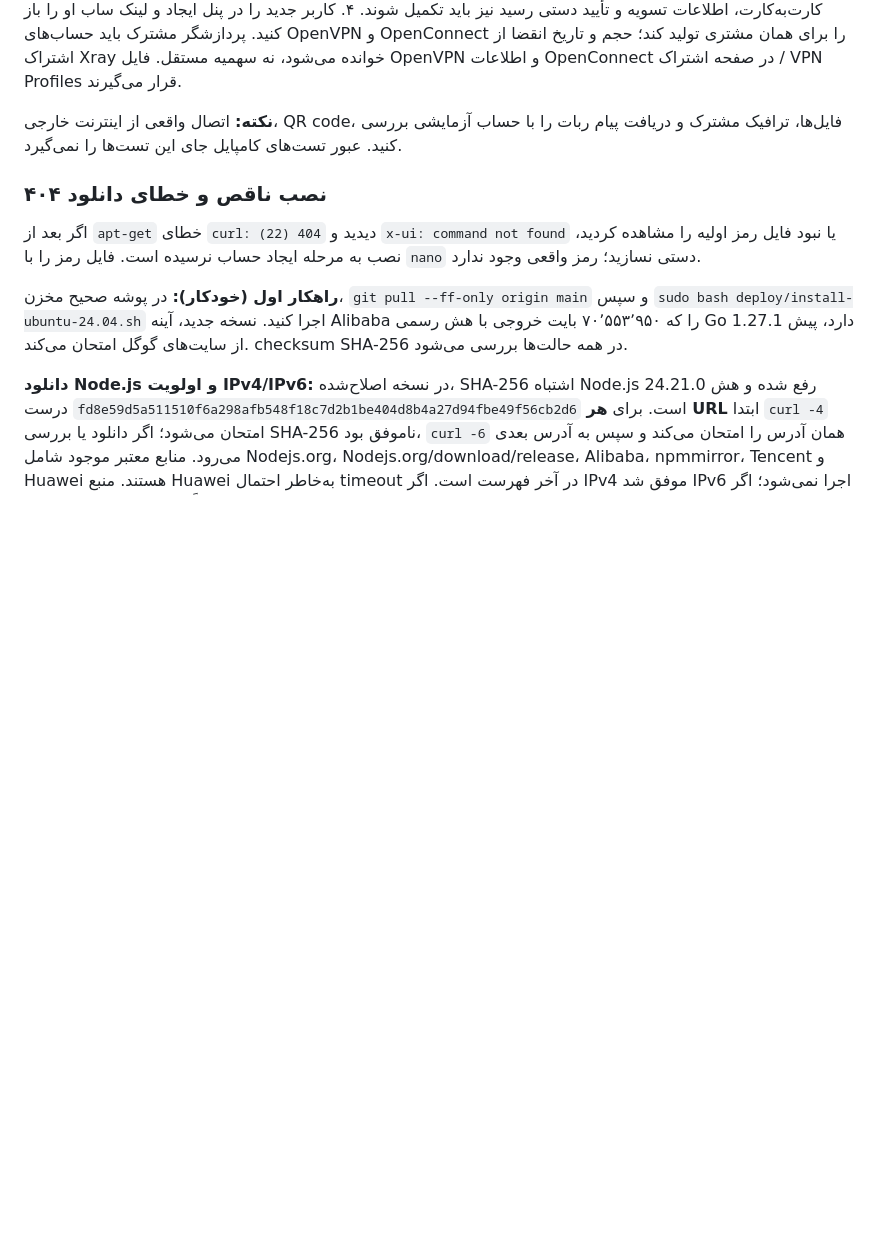
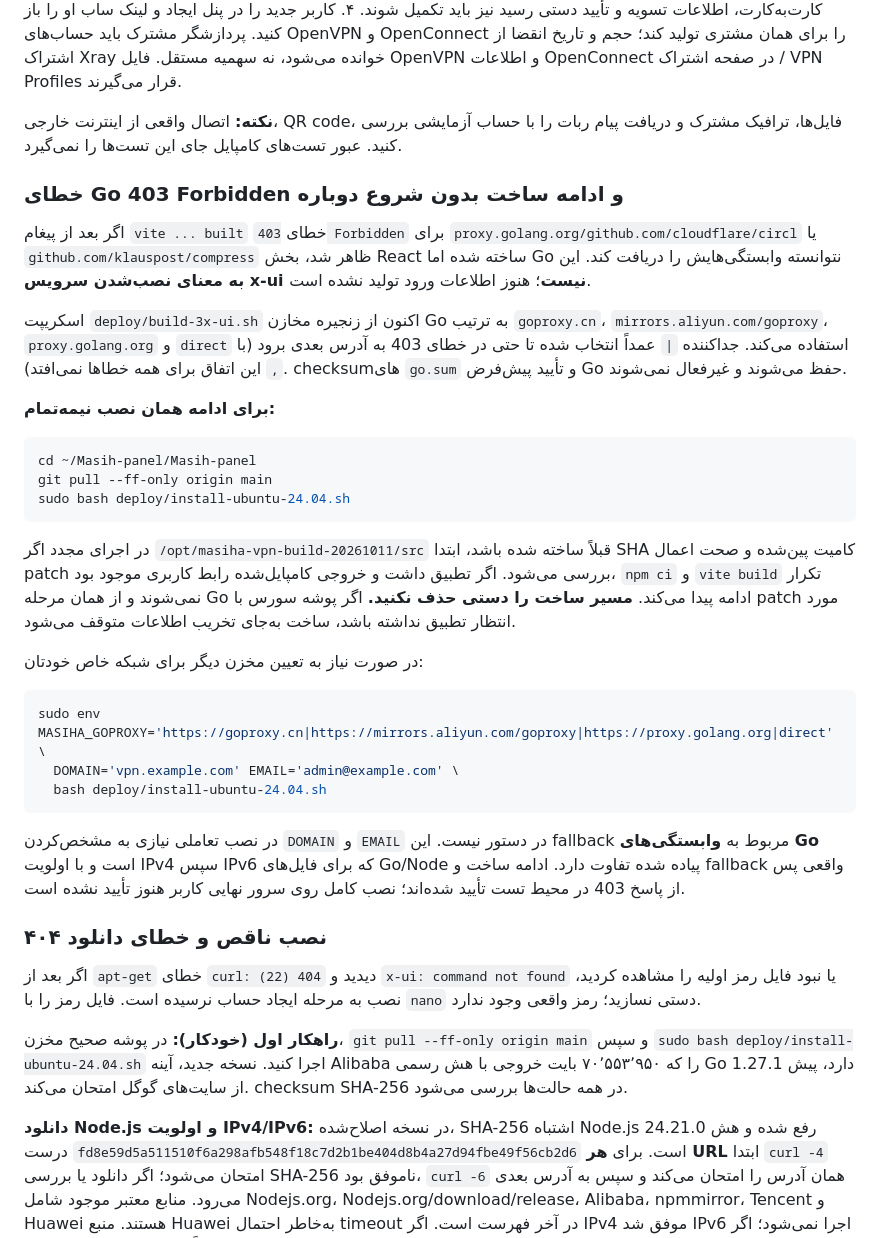
Before and after one commit to masiweb/Masih-panel, a Markdown page: docs/INSTALL_NEW_SERVER_FA.md, the part around the change. Rendered like a GitHub page; blank space fills up the shorter version.

Commit message:
docs: explain Go module 403 fallback and safe resumable build procedure

````diff
--- a/docs/INSTALL_NEW_SERVER_FA.md
+++ b/docs/INSTALL_NEW_SERVER_FA.md
@@ -46,6 +46,32 @@ sudo cat /root/masiha-vpn-initial-login.env
 ۴. کاربر جدید را در پنل ایجاد و لینک ساب او را باز کنید. پردازشگر مشترک باید حساب‌های OpenVPN و OpenConnect را برای همان مشتری تولید کند؛ حجم و تاریخ انقضا از اشتراک Xray خوانده می‌شود، نه سهمیه مستقل. فایل OpenVPN و اطلاعات OpenConnect در صفحه اشتراک / VPN Profiles قرار می‌گیرند.
 
 **نکته:** اتصال واقعی از اینترنت خارجی، QR code، فایل‌ها، ترافیک مشترک و دریافت پیام ربات را با حساب آزمایشی بررسی کنید. عبور تست‌های کامپایل جای این تست‌ها را نمی‌گیرد.
+
+### خطای Go 403 Forbidden و ادامه ساخت بدون شروع دوباره
+
+اگر بعد از پیغام `vite ... built` خطای `403 Forbidden` برای `proxy.golang.org/github.com/cloudflare/circl` یا `github.com/klauspost/compress` ظاهر شد، بخش React ساخته شده اما Go نتوانسته وابستگی‌هایش را دریافت کند. این **به معنای نصب‌شدن سرویس x-ui نیست**؛ هنوز اطلاعات ورود تولید نشده است.
+
+اسکریپت `deploy/build-3x-ui.sh` اکنون از زنجیره مخازن Go به ترتیب `goproxy.cn`، `mirrors.aliyun.com/goproxy`، `proxy.golang.org` و `direct` استفاده می‌کند. جداکننده `|` عمداً انتخاب شده تا حتی در خطای 403 به آدرس بعدی برود (با `,` این اتفاق برای همه خطاها نمی‌افتد). checksumهای `go.sum` و تأیید پیش‌فرض Go حفظ می‌شوند و غیرفعال نمی‌شوند.
+
+**برای ادامه همان نصب نیمه‌تمام:**
+
+```bash
+cd ~/Masih-panel/Masih-panel
+git pull --ff-only origin main
+sudo bash deploy/install-ubuntu-24.04.sh
+```
+
+در اجرای مجدد اگر `/opt/masiha-vpn-build-20261011/src` قبلاً ساخته شده باشد، ابتدا SHA کامیت پین‌شده و صحت اعمال patch بررسی می‌شود. اگر تطبیق داشت و خروجی کامپایل‌شده رابط کاربری موجود بود، `npm ci` و `vite build` تکرار نمی‌شوند و از همان مرحله Go ادامه پیدا می‌کند. **مسیر ساخت را دستی حذف نکنید.** اگر پوشه سورس با patch مورد انتظار تطبیق نداشته باشد، ساخت به‌جای تخریب اطلاعات متوقف می‌شود.
+
+در صورت نیاز به تعیین مخزن دیگر برای شبکه خاص خودتان:
+
+```bash
+sudo env MASIHA_GOPROXY='https://goproxy.cn|https://mirrors.aliyun.com/goproxy|https://proxy.golang.org|direct' \
+  DOMAIN='vpn.example.com' EMAIL='admin@example.com' \
+  bash deploy/install-ubuntu-24.04.sh
+```
+
+در نصب تعاملی نیازی به مشخص‌کردن `DOMAIN` و `EMAIL` در دستور نیست. این fallback مربوط به **وابستگی‌های Go** است و با اولویت IPv4 سپس IPv6 که برای فایل‌های Go/Node پیاده شده تفاوت دارد. ادامه ساخت و fallback واقعی پس از پاسخ 403 در محیط تست تأیید شده‌اند؛ نصب کامل روی سرور نهایی کاربر هنوز تأیید نشده است.
 
 ### نصب ناقص و خطای دانلود ۴۰۴
 
````
